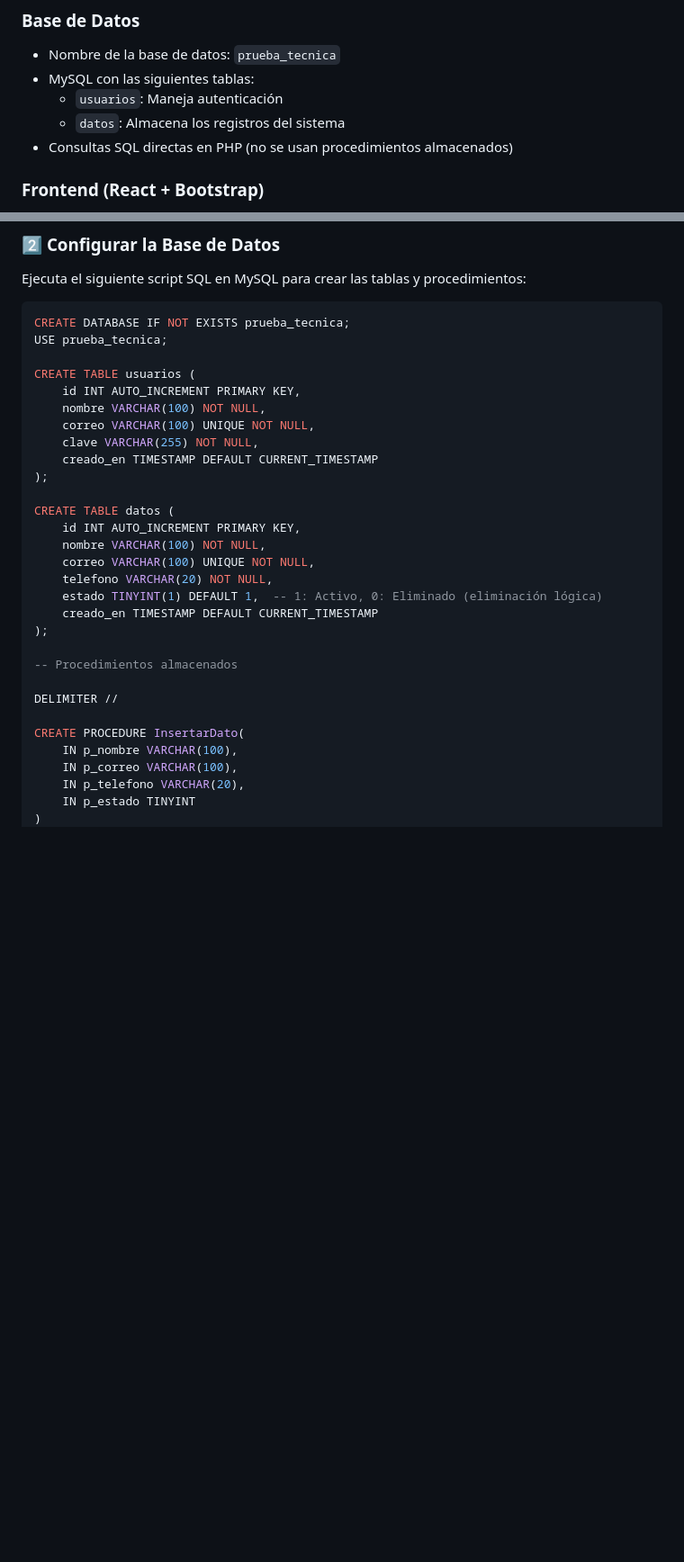
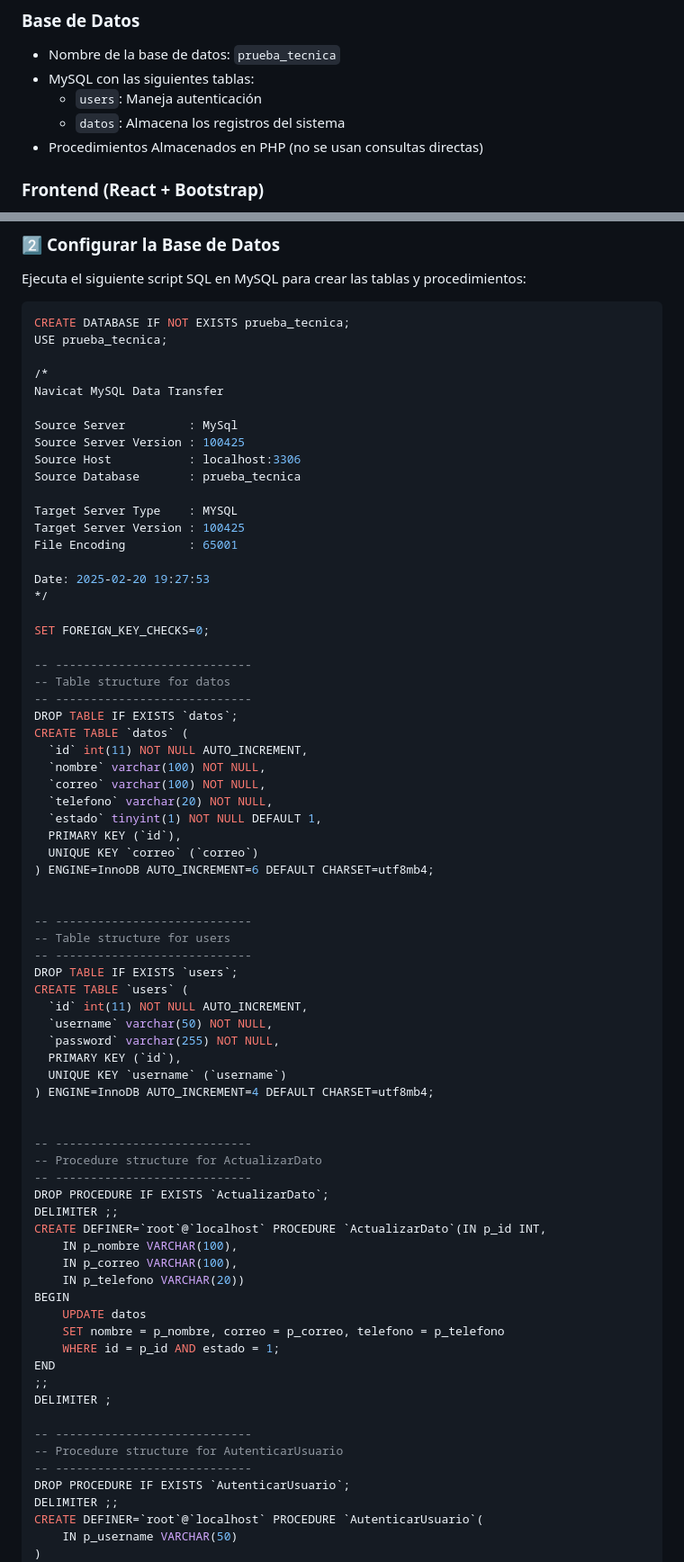
Before and after one commit to 504-Sistemas/Uth-Florida, a Markdown page: README.md, 2 parts joined by grey strips. Shown: that part at 90% size. GitHub-like rendering; blank space fills up the shorter version.

```diff
--- a/README.md
+++ b/README.md
@@ -15,9 +15,9 @@ Este repositorio contiene una aplicación web con un **backend en PHP con MySQL*
 
 - Nombre de la base de datos: `prueba_tecnica`
 - MySQL con las siguientes tablas:
-  - `usuarios`: Maneja autenticación
+  - `users`: Maneja autenticación
   - `datos`: Almacena los registros del sistema
-- Consultas SQL directas en PHP (no se usan procedimientos almacenados)
+- Procedimientos Almacenados en PHP (no se usan consultas directas)
 
 ### **Frontend** (React + Bootstrap)
 
@@ -76,31 +76,74 @@ Ejecuta el siguiente script SQL en MySQL para crear las tablas y procedimientos:
 CREATE DATABASE IF NOT EXISTS prueba_tecnica;
 USE prueba_tecnica;
 
-CREATE TABLE usuarios (
-    id INT AUTO_INCREMENT PRIMARY KEY,
-    nombre VARCHAR(100) NOT NULL,
-    correo VARCHAR(100) UNIQUE NOT NULL,
-    clave VARCHAR(255) NOT NULL,
-    creado_en TIMESTAMP DEFAULT CURRENT_TIMESTAMP
-);
+/*
+Navicat MySQL Data Transfer
 
-CREATE TABLE datos (
-    id INT AUTO_INCREMENT PRIMARY KEY,
-    nombre VARCHAR(100) NOT NULL,
-    correo VARCHAR(100) UNIQUE NOT NULL,
-    telefono VARCHAR(20) NOT NULL,
-    estado TINYINT(1) DEFAULT 1,  -- 1: Activo, 0: Eliminado (eliminación lógica)
-    creado_en TIMESTAMP DEFAULT CURRENT_TIMESTAMP
-);
+Source Server         : MySql
+Source Server Version : 100425
+Source Host           : localhost:3306
+Source Database       : prueba_tecnica
 
--- Procedimientos almacenados
+Target Server Type    : MYSQL
+Target Server Version : 100425
+File Encoding         : 65001
 
-DELIMITER //
+Date: 2025-02-20 19:27:53
+*/
 
-CREATE PROCEDURE InsertarDato(
+SET FOREIGN_KEY_CHECKS=0;
+
+-- ----------------------------
+-- Table structure for datos
+-- ----------------------------
+DROP TABLE IF EXISTS `datos`;
+CREATE TABLE `datos` (
+  `id` int(11) NOT NULL AUTO_INCREMENT,
+  `nombre` varchar(100) NOT NULL,
+  `correo` varchar(100) NOT NULL,
+  `telefono` varchar(20) NOT NULL,
+  `estado` tinyint(1) NOT NULL DEFAULT 1,
+  PRIMARY KEY (`id`),
+  UNIQUE KEY `correo` (`correo`)
+) ENGINE=InnoDB AUTO_INCREMENT=6 DEFAULT CHARSET=utf8mb4;
+
+
+-- ----------------------------
+-- Table structure for users
+-- ----------------------------
+DROP TABLE IF EXISTS `users`;
+CREATE TABLE `users` (
+  `id` int(11) NOT NULL AUTO_INCREMENT,
+  `username` varchar(50) NOT NULL,
+  `password` varchar(255) NOT NULL,
+  PRIMARY KEY (`id`),
+  UNIQUE KEY `username` (`username`)
+) ENGINE=InnoDB AUTO_INCREMENT=4 DEFAULT CHARSET=utf8mb4;
+
+
+-- ----------------------------
+-- Procedure structure for ActualizarDato
+-- ----------------------------
+DROP PROCEDURE IF EXISTS `ActualizarDato`;
+DELIMITER ;;
+CREATE DEFINER=`root`@`localhost` PROCEDURE `ActualizarDato`(IN p_id INT,
     IN p_nombre VARCHAR(100),
     IN p_correo VARCHAR(100),
-    IN p_telefono VARCHAR(20),
-    IN p_estado TINYINT
+    IN p_telefono VARCHAR(20))
+BEGIN
+    UPDATE datos
+    SET nombre = p_nombre, correo = p_correo, telefono = p_telefono
+    WHERE id = p_id AND estado = 1;
+END
+;;
+DELIMITER ;
+
+-- ----------------------------
+-- Procedure structure for AutenticarUsuario
+-- ----------------------------
+DROP PROCEDURE IF EXISTS `AutenticarUsuario`;
+DELIMITER ;;
+CREATE DEFINER=`root`@`localhost` PROCEDURE `AutenticarUsuario`(
+    IN p_username VARCHAR(50)
 )
 BEGIN
```
Also changed, not shown: other parts of README.md (+55 -20 lines).
